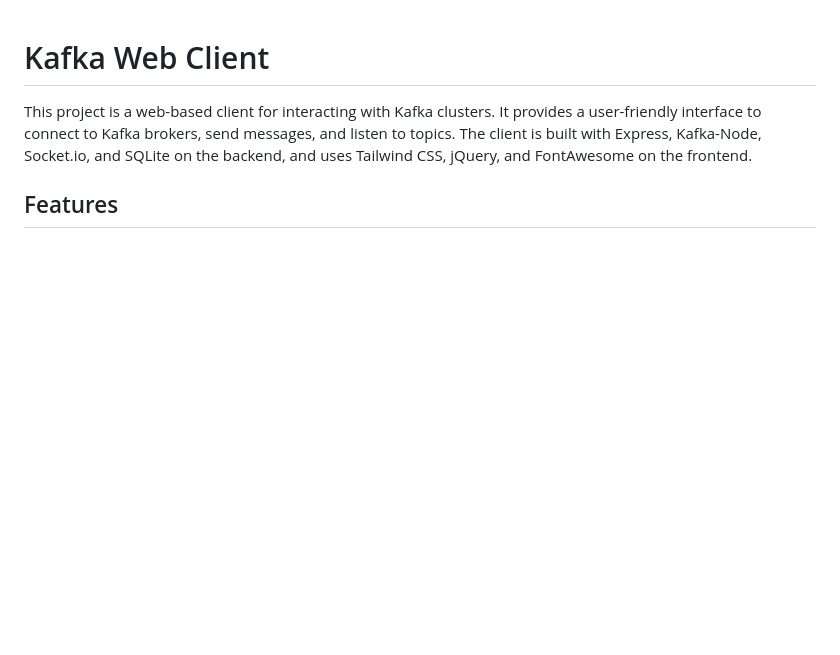
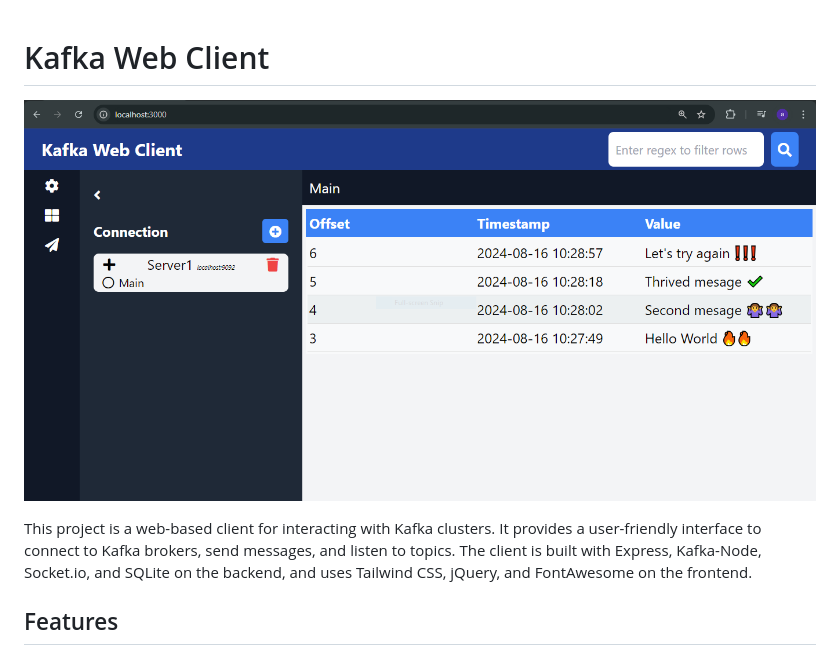
Before and after one commit to mudiadamz/kafka-simple-web-based-client, a Markdown page: readme.md, the part around the change. GitHub-like rendering; pictures changed too: public/kafka-web-client.png (added); blank space fills up the shorter version.

```diff
--- a/readme.md
+++ b/readme.md
@@ -1,4 +1,7 @@
 # Kafka Web Client
+
+![Kafka Explorer Web Client](./public/kafka-web-client.png)
+
 
 This project is a web-based client for interacting with Kafka clusters. It provides a user-friendly interface to connect to Kafka brokers, send messages, and listen to topics. The client is built with Express, Kafka-Node, Socket.io, and SQLite on the backend, and uses Tailwind CSS, jQuery, and FontAwesome on the frontend.
 
```
Also changed, not shown: 5 other files.
